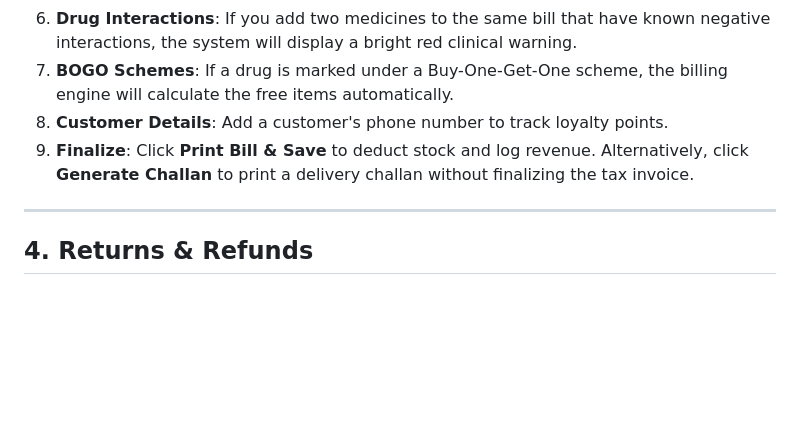
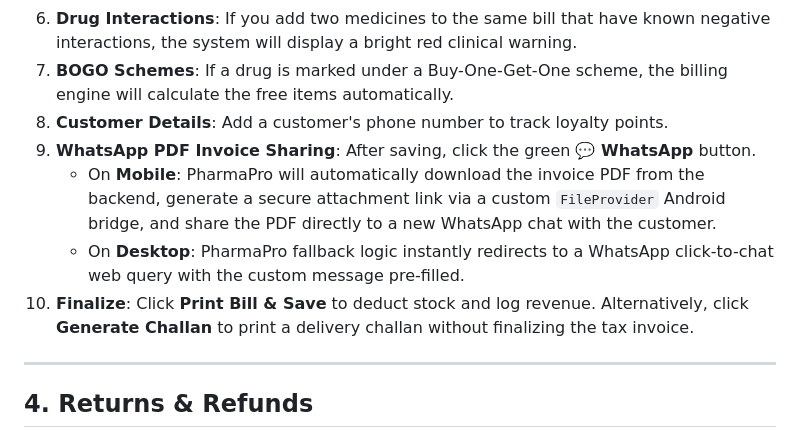
Before and after one commit to Anirudhmc24/pharmapro, a Markdown page: docs/USER_MANUAL.md, the part around the change. GitHub-like rendering; blank space fills up the shorter version.

Commit message:
Update USER_MANUAL.md with details on WhatsApp PDF invoice sharing

```diff
--- a/docs/USER_MANUAL.md
+++ b/docs/USER_MANUAL.md
@@ -61,7 +61,10 @@ The Billing screen is designed for speed and clinical safety.
 5. **Drug Interactions**: If you add two medicines to the same bill that have known negative interactions, the system will display a bright red clinical warning.
 6. **BOGO Schemes**: If a drug is marked under a Buy-One-Get-One scheme, the billing engine will calculate the free items automatically.
 7. **Customer Details**: Add a customer's phone number to track loyalty points.
-8. **Finalize**: Click **Print Bill & Save** to deduct stock and log revenue. Alternatively, click **Generate Challan** to print a delivery challan without finalizing the tax invoice.
+8. **WhatsApp PDF Invoice Sharing**: After saving, click the green **💬 WhatsApp** button.
+   - On **Mobile**: PharmaPro will automatically download the invoice PDF from the backend, generate a secure attachment link via a custom `FileProvider` Android bridge, and share the PDF directly to a new WhatsApp chat with the customer.
+   - On **Desktop**: PharmaPro fallback logic instantly redirects to a WhatsApp click-to-chat web query with the custom message pre-filled.
+9. **Finalize**: Click **Print Bill & Save** to deduct stock and log revenue. Alternatively, click **Generate Challan** to print a delivery challan without finalizing the tax invoice.
 
 ---
 
```
